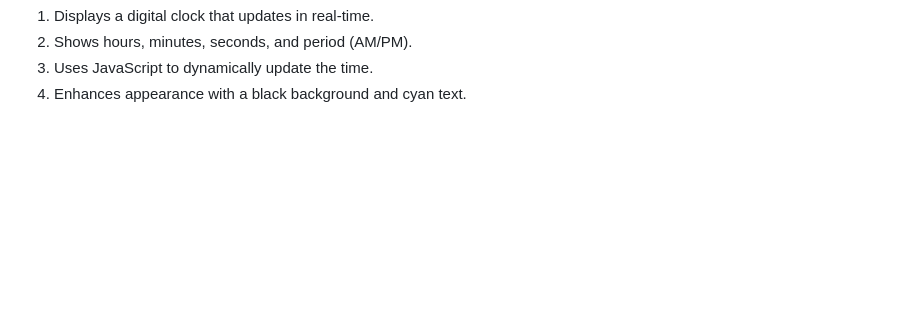
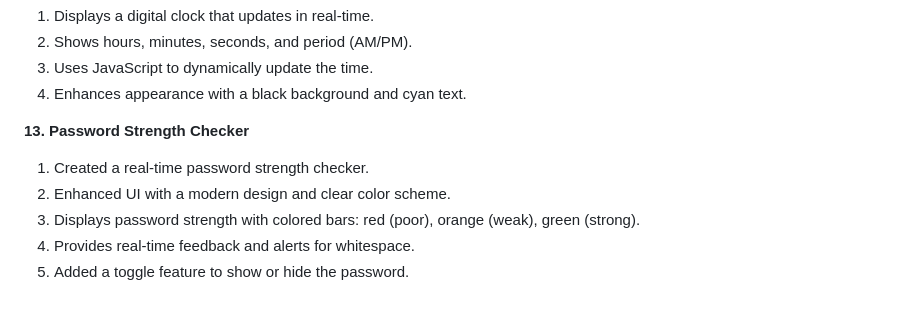
Before and after one commit to Manan-Joshi750/JS_HTML_CSS, a Markdown page: README.md, the part around the change. GitHub-like rendering; blank space fills up the shorter version.

Commit message:
Added Password Strength Checker

```diff
--- a/README.md
+++ b/README.md
@@ -90,3 +90,11 @@
 2. Shows hours, minutes, seconds, and period (AM/PM).
 3. Uses JavaScript to dynamically update the time.
 4. Enhances appearance with a black background and cyan text.
+
+**13. Password Strength Checker**
+
+1. Created a real-time password strength checker.
+2. Enhanced UI with a modern design and clear color scheme.
+3. Displays password strength with colored bars: red (poor), orange (weak), green (strong).
+4. Provides real-time feedback and alerts for whitespace.
+5. Added a toggle feature to show or hide the password.
```
